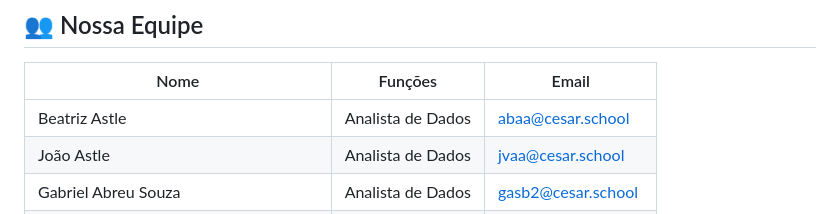
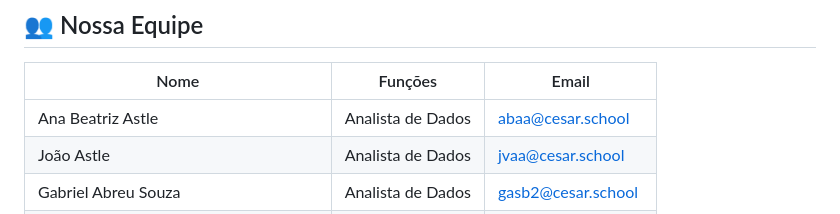
Before and after one commit to AstleBia/AVD, a Markdown page: README.md, the part around the change. GitHub-like rendering.

Commit message:
Atualiza README

```diff
--- a/README.md
+++ b/README.md
@@ -10,7 +10,7 @@ O projeto utiliza uma base pública de **Solicitações de Atendimento do SAMU-1
 
 | Nome | Funções | Email |
 |------|---------|-------|
-| Beatriz Astle | Analista de Dados | [abaa@cesar.school](mailto:abaa@cesar.school) |
+| Ana Beatriz Astle | Analista de Dados | [abaa@cesar.school](mailto:abaa@cesar.school) |
 | João Astle | Analista de Dados | [jvaa@cesar.school](mailto:jvaa@cesar.school) |
 | Gabriel Abreu Souza | Analista de Dados | [gasb2@cesar.school](mailto:gasb2@cesar.school) |
 | Rafael Lyra Costa | Analista de Dados | [rlc3@cesar.school](mailto:rlc3@cesar.school) |
```
